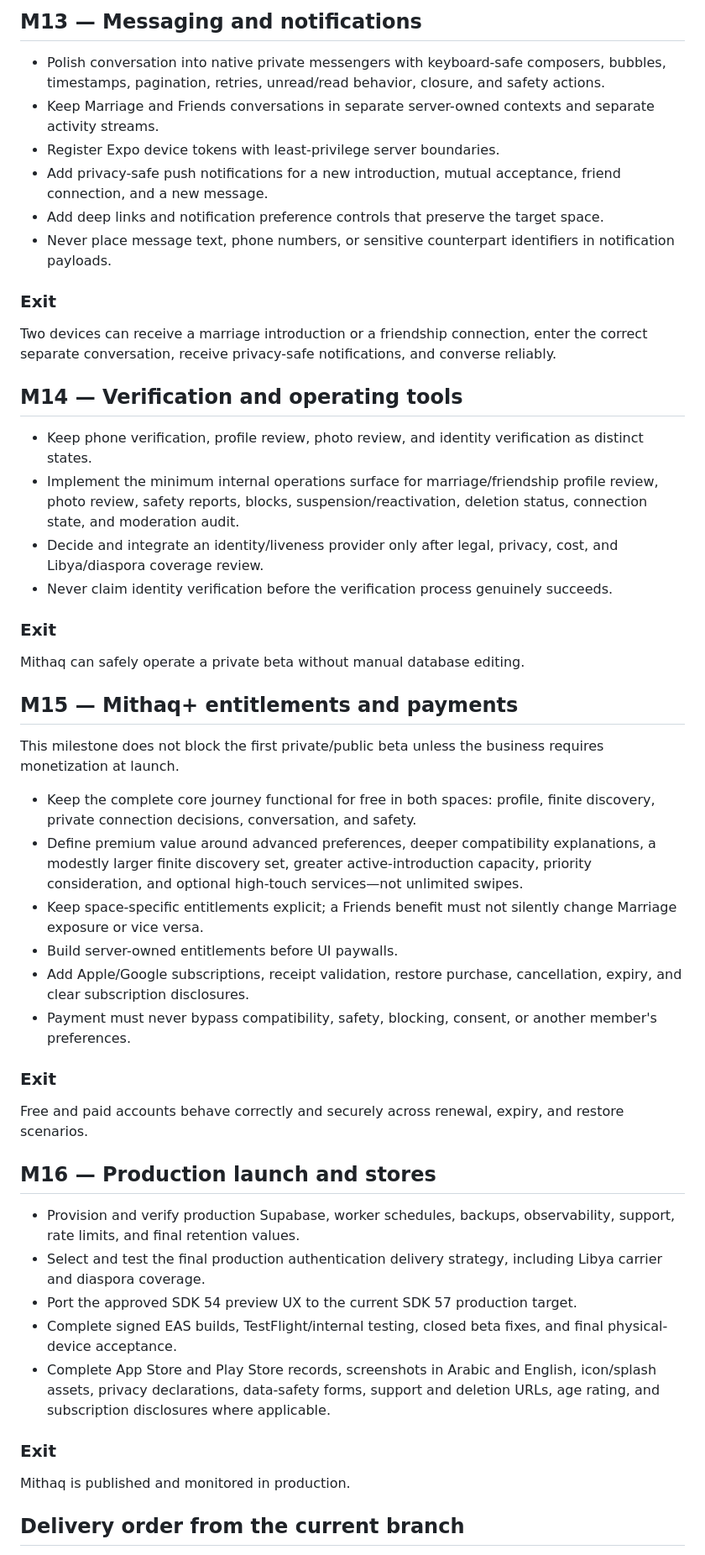
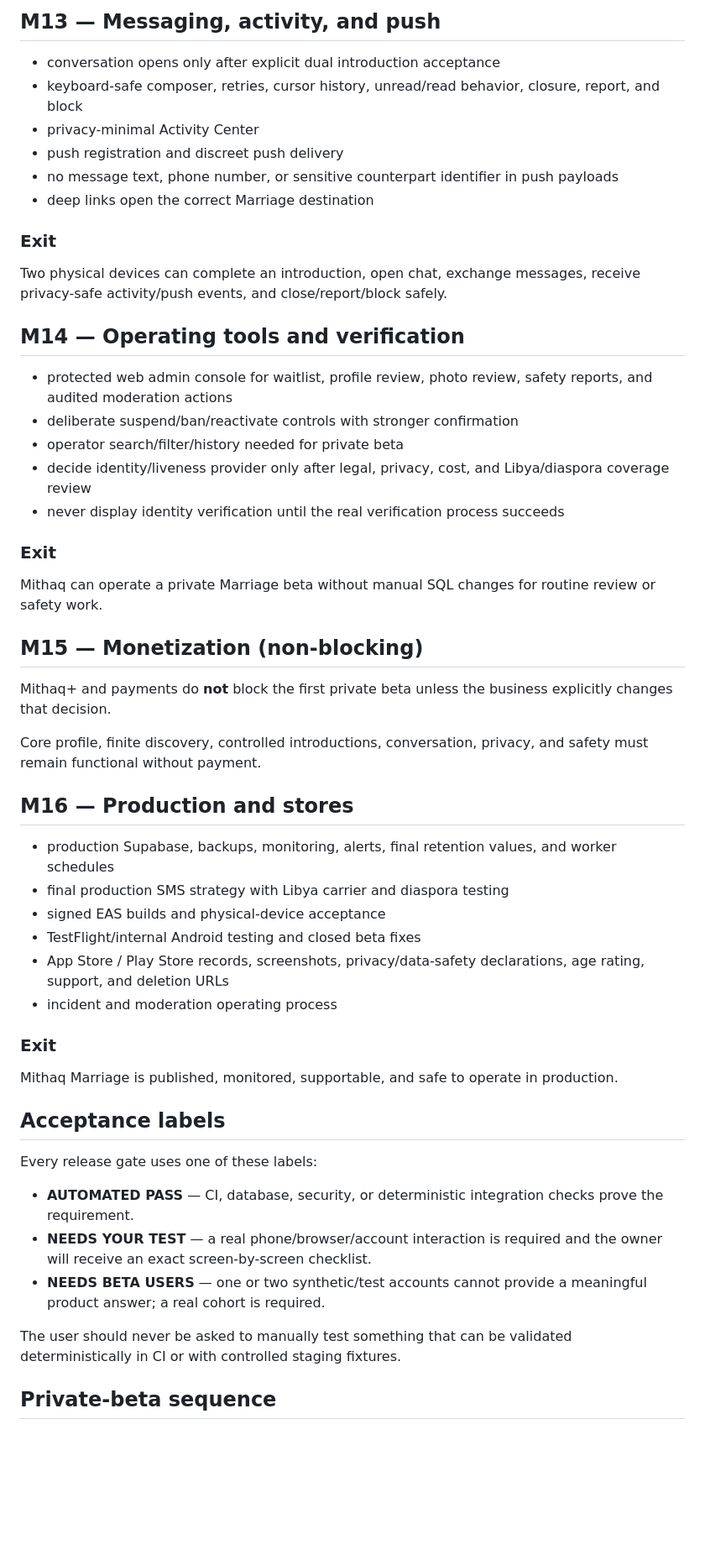
Before and after one commit to AnasGherfal/mithaq, a Markdown page: docs/milestones.md, the part around one of its changes. Shown at 84% size. Drawn GitHub-style; blank space fills up the shorter version.

Commit message:
Align roadmap to marriage-only private beta

```diff
--- a/docs/milestones.md
+++ b/docs/milestones.md
@@ -124,81 +88,57 @@ Friends.
 
-## M13 — Messaging and notifications
+## M13 — Messaging, activity, and push
 
-- Polish conversation into native private messengers with keyboard-safe
-  composers, bubbles, timestamps, pagination, retries, unread/read behavior,
-  closure, and safety actions.
-- Keep Marriage and Friends conversations in separate server-owned contexts and
-  separate activity streams.
-- Register Expo device tokens with least-privilege server boundaries.
-- Add privacy-safe push notifications for a new introduction, mutual acceptance,
-  friend connection, and a new message.
-- Add deep links and notification preference controls that preserve the target
-  space.
-- Never place message text, phone numbers, or sensitive counterpart identifiers
-  in notification payloads.
+- conversation opens only after explicit dual introduction acceptance
+- keyboard-safe composer, retries, cursor history, unread/read behavior, closure, report, and block
+- privacy-minimal Activity Center
+- push registration and discreet push delivery
+- no message text, phone number, or sensitive counterpart identifier in push payloads
+- deep links open the correct Marriage destination
 
 ### Exit
 
-Two devices can receive a marriage introduction or a friendship connection,
-enter the correct separate conversation, receive privacy-safe notifications, and
-converse reliably.
+Two physical devices can complete an introduction, open chat, exchange messages, receive privacy-safe activity/push events, and close/report/block safely.
 
-## M14 — Verification and operating tools
+## M14 — Operating tools and verification
 
-- Keep phone verification, profile review, photo review, and identity
-  verification as distinct states.
-- Implement the minimum internal operations surface for marriage/friendship
-  profile review, photo review, safety reports, blocks, suspension/reactivation,
-  deletion status, connection state, and moderation audit.
-- Decide and integrate an identity/liveness provider only after legal, privacy,
-  cost, and Libya/diaspora coverage review.
-- Never claim identity verification before the verification process genuinely
-  succeeds.
+- protected web admin console for waitlist, profile review, photo review, safety reports, and audited moderation actions
+- deliberate suspend/ban/reactivate controls with stronger confirmation
+- operator search/filter/history needed for private beta
+- decide identity/liveness provider only after legal, privacy, cost, and Libya/diaspora coverage review
+- never display identity verification until the real verification process succeeds
 
 ### Exit
 
-Mithaq can safely operate a private beta without manual database editing.
+Mithaq can operate a private Marriage beta without manual SQL changes for routine review or safety work.
 
-## M15 — Mithaq+ entitlements and payments
+## M15 — Monetization (non-blocking)
 
-This milestone does not block the first private/public beta unless the business
-requires monetization at launch.
+Mithaq+ and payments do **not** block the first private beta unless the business explicitly changes that decision.
 
-- Keep the complete core journey functional for free in both spaces: profile,
-  finite discovery, private connection decisions, conversation, and safety.
-- Define premium value around advanced preferences, deeper compatibility
-  explanations, a modestly larger finite discovery set, greater
-  active-introduction capacity, priority consideration, and optional high-touch
-  services—not unlimited swipes.
-- Keep space-specific entitlements explicit; a Friends benefit must not silently
-  change Marriage exposure or vice versa.
-- Build server-owned entitlements before UI paywalls.
-- Add Apple/Google subscriptions, receipt validation, restore purchase,
-  cancellation, expiry, and clear subscription disclosures.
-- Payment must never bypass compatibility, safety, blocking, consent, or another
-  member's preferences.
+Core profile, finite discovery, controlled introductions, conversation, privacy, and safety must remain functional without payment.
+
+## M16 — Production and stores
+
+- production Supabase, backups, monitoring, alerts, final retention values, and worker schedules
+- final production SMS strategy with Libya carrier and diaspora testing
+- signed EAS builds and physical-device acceptance
+- TestFlight/internal Android testing and closed beta fixes
+- App Store / Play Store records, screenshots, privacy/data-safety declarations, age rating, support, and deletion URLs
+- incident and moderation operating process
 
 ### Exit
 
-Free and paid accounts behave correctly and securely across renewal, expiry, and
-restore scenarios.
+Mithaq Marriage is published, monitored, supportable, and safe to operate in production.
 
-## M16 — Production launch and stores
+## Acceptance labels
 
-- Provision and verify production Supabase, worker schedules, backups,
-  observability, support, rate limits, and final retention values.
-- Select and test the final production authentication delivery strategy,
-  including Libya carrier and diaspora coverage.
-- Port the approved SDK 54 preview UX to the current SDK 57 production target.
-- Complete signed EAS builds, TestFlight/internal testing, closed beta fixes,
-  and final physical-device acceptance.
-- Complete App Store and Play Store records, screenshots in Arabic and English,
-  icon/splash assets, privacy declarations, data-safety forms, support and
-  deletion URLs, age rating, and subscription disclosures where applicable.
+Every release gate uses one of these labels:
 
-### Exit
+- **AUTOMATED PASS** — CI, database, security, or deterministic integration checks prove the requirement.
+- **NEEDS YOUR TEST** — a real phone/browser/account interaction is required and the owner will receive an exact screen-by-screen checklist.
+- **NEEDS BETA USERS** — one or two synthetic/test accounts cannot provide a meaningful product answer; a real cohort is required.
 
-Mithaq is published and monitored in production.
+The user should never be asked to manually test something that can be validated deterministically in CI or with controlled staging fixtures.
 
-## Delivery order from the current branch
+## Private-beta sequence
 
```
Also changed, not shown: other parts of docs/milestones.md (+81 -118 lines).
